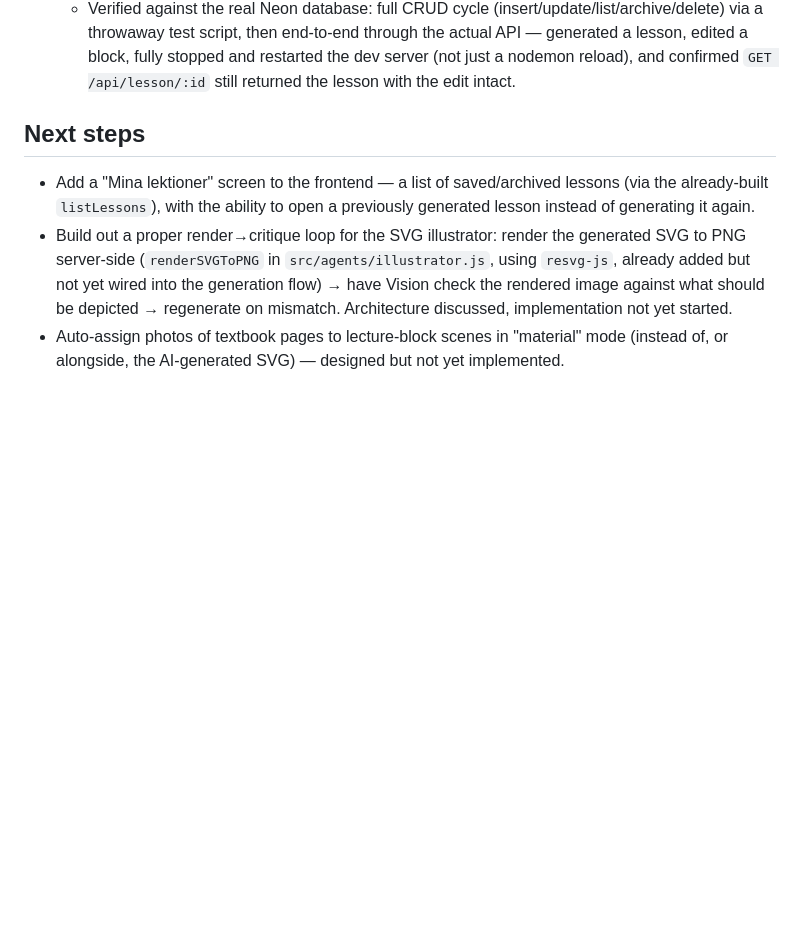
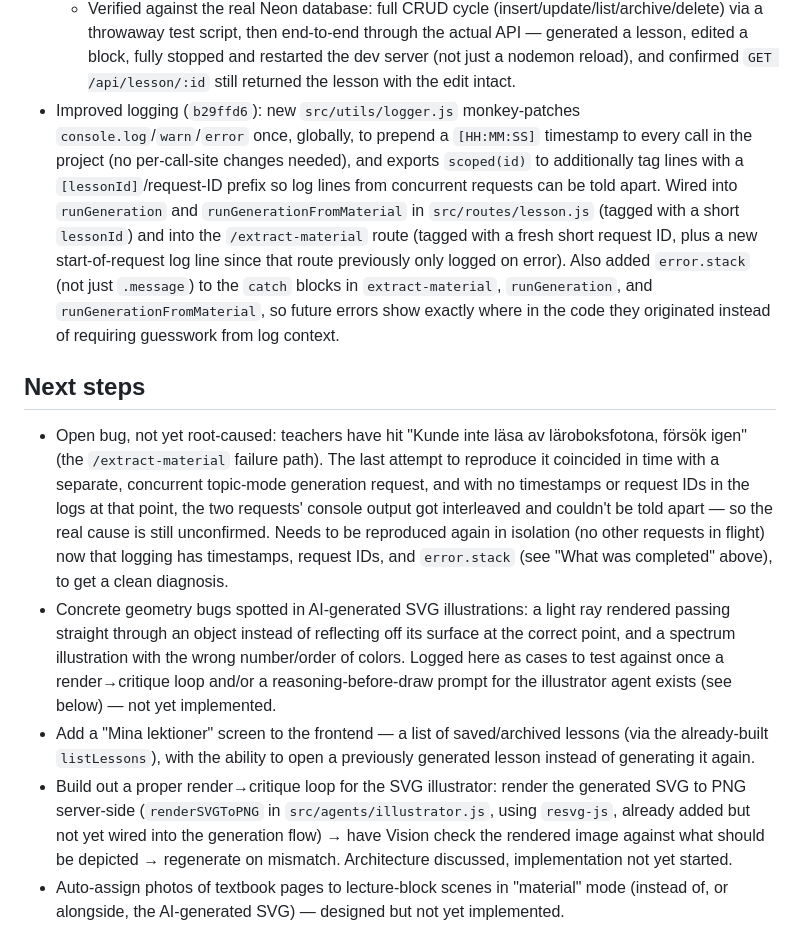
Before and after one commit to JamesJeon2019/andvo-edu, a Markdown page: handoff.md, the part around the change. Drawn GitHub-style; blank space fills up the shorter version.

Commit message:
Update handoff.md with logging improvements and open bug notes
Co-Authored-By: Claude Sonnet 5 <noreply@anthropic.com>

```diff
--- a/handoff.md
+++ b/handoff.md
@@ -136,9 +136,40 @@ and voice playback + YouTube links are supported per block.
     a block, fully stopped and restarted the dev server (not just a
     nodemon reload), and confirmed `GET /api/lesson/:id` still returned
     the lesson with the edit intact.
+- Improved logging (`b29ffd6`): new `src/utils/logger.js` monkey-patches
+  `console.log`/`warn`/`error` once, globally, to prepend a `[HH:MM:SS]`
+  timestamp to every call in the project (no per-call-site changes
+  needed), and exports `scoped(id)` to additionally tag lines with a
+  `[lessonId]`/request-ID prefix so log lines from concurrent requests
+  can be told apart. Wired into `runGeneration` and
+  `runGenerationFromMaterial` in `src/routes/lesson.js` (tagged with a
+  short `lessonId`) and into the `/extract-material` route (tagged with
+  a fresh short request ID, plus a new start-of-request log line since
+  that route previously only logged on error). Also added `error.stack`
+  (not just `.message`) to the `catch` blocks in `extract-material`,
+  `runGeneration`, and `runGenerationFromMaterial`, so future errors
+  show exactly where in the code they originated instead of requiring
+  guesswork from log context.
 
 ## Next steps
 
+- Open bug, not yet root-caused: teachers have hit "Kunde inte läsa av
+  läroboksfotona, försök igen" (the `/extract-material` failure path).
+  The last attempt to reproduce it coincided in time with a separate,
+  concurrent topic-mode generation request, and with no timestamps or
+  request IDs in the logs at that point, the two requests' console
+  output got interleaved and couldn't be told apart — so the real cause
+  is still unconfirmed. Needs to be reproduced again in isolation (no
+  other requests in flight) now that logging has timestamps, request
+  IDs, and `error.stack` (see "What was completed" above), to get a
+  clean diagnosis.
+- Concrete geometry bugs spotted in AI-generated SVG illustrations: a
+  light ray rendered passing straight through an object instead of
+  reflecting off its surface at the correct point, and a spectrum
+  illustration with the wrong number/order of colors. Logged here as
+  cases to test against once a render→critique loop and/or a
+  reasoning-before-draw prompt for the illustrator agent exists (see
+  below) — not yet implemented.
 - Add a "Mina lektioner" screen to the frontend — a list of
   saved/archived lessons (via the already-built `listLessons`), with the
   ability to open a previously generated lesson instead of generating it
```
